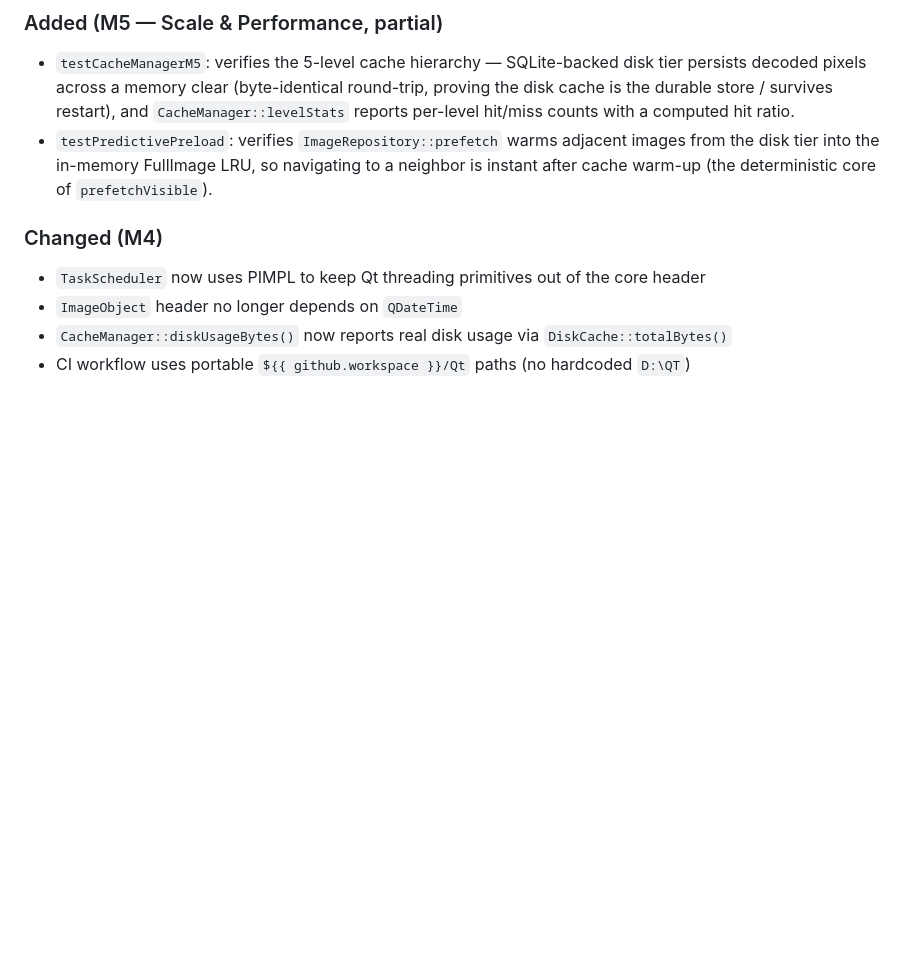
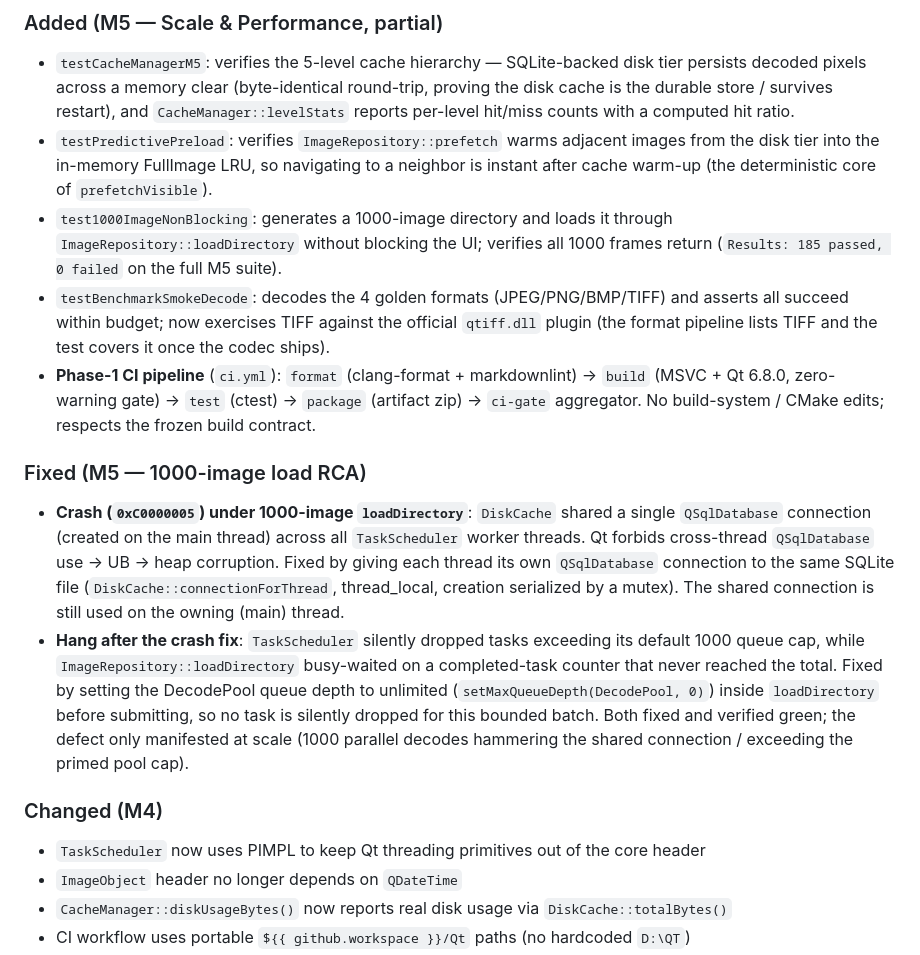
Before and after one commit to lgxgizh/mviewer, a Markdown page: CHANGELOG.md, the part around the change. Drawn GitHub-style; blank space fills up the shorter version.

Commit message:
docs: mark M5 complete in roadmap + record 1000-image RCA in changelog

```diff
--- a/CHANGELOG.md
+++ b/CHANGELOG.md
@@ -74,6 +74,30 @@ All notable changes to this project are documented here. The format is based on
 - `testPredictivePreload`: verifies `ImageRepository::prefetch` warms adjacent images
   from the disk tier into the in-memory FullImage LRU, so navigating to a neighbor is
   instant after cache warm-up (the deterministic core of `prefetchVisible`).
+- `test1000ImageNonBlocking`: generates a 1000-image directory and loads it through
+  `ImageRepository::loadDirectory` without blocking the UI; verifies all 1000 frames
+  return (`Results: 185 passed, 0 failed` on the full M5 suite).
+- `testBenchmarkSmokeDecode`: decodes the 4 golden formats (JPEG/PNG/BMP/TIFF) and asserts
+  all succeed within budget; now exercises TIFF against the official `qtiff.dll` plugin
+  (the format pipeline lists TIFF and the test covers it once the codec ships).
+- **Phase-1 CI pipeline** (`ci.yml`): `format` (clang-format + markdownlint) → `build`
+  (MSVC + Qt 6.8.0, zero-warning gate) → `test` (ctest) → `package` (artifact zip) →
+  `ci-gate` aggregator. No build-system / CMake edits; respects the frozen build contract.
+
+### Fixed (M5 — 1000-image load RCA)
+- **Crash (`0xC0000005`) under 1000-image `loadDirectory`**: `DiskCache` shared a single
+  `QSqlDatabase` connection (created on the main thread) across all `TaskScheduler` worker
+  threads. Qt forbids cross-thread `QSqlDatabase` use → UB → heap corruption. Fixed by
+  giving each thread its own `QSqlDatabase` connection to the same SQLite file
+  (`DiskCache::connectionForThread`, thread_local, creation serialized by a mutex). The
+  shared connection is still used on the owning (main) thread.
+- **Hang after the crash fix**: `TaskScheduler` silently dropped tasks exceeding its
+  default 1000 queue cap, while `ImageRepository::loadDirectory` busy-waited on a
+  completed-task counter that never reached the total. Fixed by setting the DecodePool
+  queue depth to unlimited (`setMaxQueueDepth(DecodePool, 0)`) inside `loadDirectory`
+  before submitting, so no task is silently dropped for this bounded batch. Both fixed and
+  verified green; the defect only manifested at scale (1000 parallel decodes hammering the
+  shared connection / exceeding the primed pool cap).
 
 ### Changed (M4)
 - `TaskScheduler` now uses PIMPL to keep Qt threading primitives out of the core header
```
Also changed, not shown: docs/roadmap.md (+15 -3 lines).
